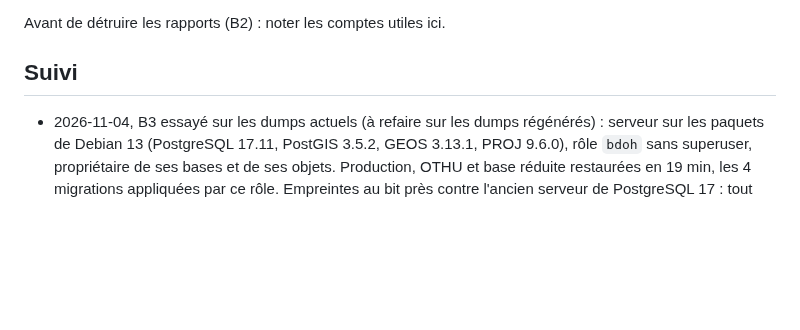
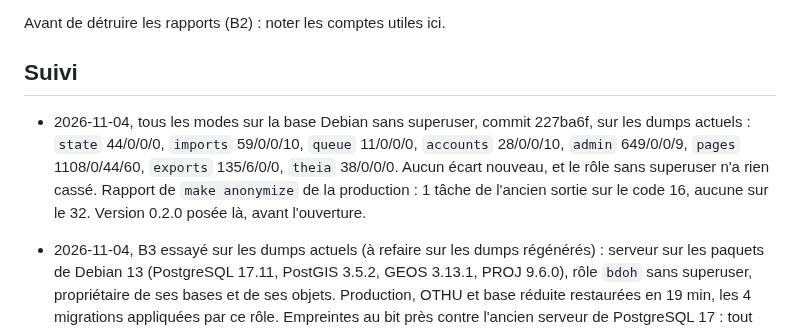
Before and after one commit to bdoh-inrae/bdoh-legacy, a Markdown page: dev/plans/2026-11-04_validation.md, the part around the change. GitHub-like rendering; blank space fills up the shorter version.

Commit message:
Publie la version 0.2.0
Le portage corrigé et éprouvé, avant l'ouverture des données.

Co-Authored-By: Claude Opus 5.5 <noreply@anthropic.com>

```diff
--- a/dev/plans/2026-11-04_validation.md
+++ b/dev/plans/2026-11-04_validation.md
@@ -66,6 +66,7 @@ Avant de détruire les rapports (B2) : noter les comptes utiles ici.
 
 ## Suivi
 
+- 2026-11-04, tous les modes sur la base Debian sans superuser, commit 227ba6f, sur les dumps actuels : `state` 44/0/0/0, `imports` 59/0/0/10, `queue` 11/0/0/0, `accounts` 28/0/0/10, `admin` 649/0/0/9, `pages` 1108/0/44/60, `exports` 135/6/0/0, `theia` 38/0/0/0. Aucun écart nouveau, et le rôle sans superuser n'a rien cassé. Rapport de `make anonymize` de la production : 1 tâche de l'ancien sortie sur le code 16, aucune sur le 32. Version 0.2.0 posée là, avant l'ouverture.
 - 2026-11-04, B3 essayé sur les dumps actuels (à refaire sur les dumps régénérés) : serveur sur les paquets de Debian 13 (PostgreSQL 17.11, PostGIS 3.5.2, GEOS 3.13.1, PROJ 9.6.0), rôle `bdoh` sans superuser, propriétaire de ses bases et de ses objets. Production, OTHU et base réduite restaurées en 19 min, les 4 migrations appliquées par ce rôle. Empreintes au bit près contre l'ancien serveur de PostgreSQL 17 : tout identique, `mesure` 2 019 chroniques sur 2 019, `plage` 880, `pointcontrole` 135, `tauxremplissage` 2 019 ; OTHU `mesure` et `tauxremplissage` 57 sur 57.
 - 2026-11-04, temps et mémoire (`volumes.py`, base complète, plus grosse chronique, 2 397 581 mesures ; une seule passe, ordres de grandeur). Le nouveau n'est plus lent nulle part, et sa mémoire reste voisine :
 
```
Also changed, not shown: CHANGELOG.md (+4 -0 lines).
